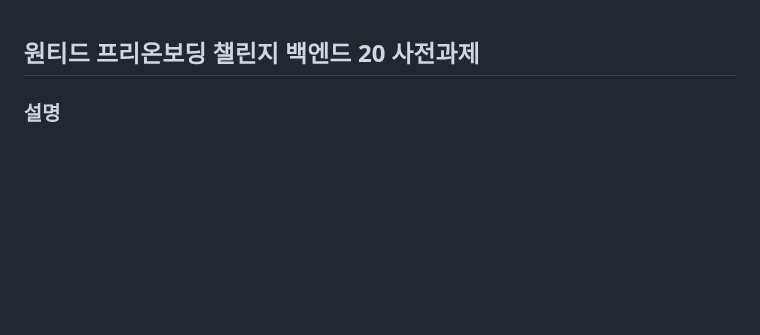
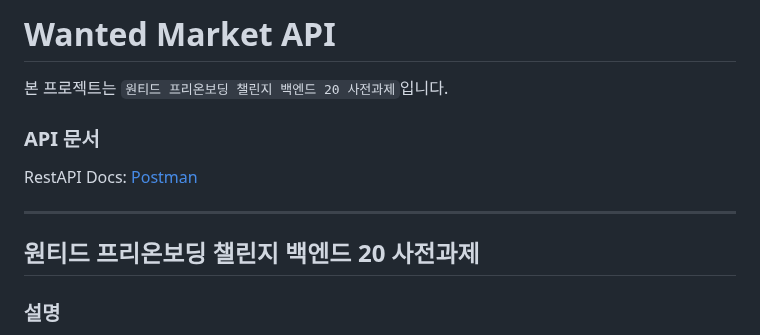
Before and after one commit to kst6294/wanted-preonboarding-challenge-backend-20, a Markdown page: README.md, the part around the change. Drawn GitHub-style; blank space fills up the shorter version.

Commit message:
docs: RestAPI 문서 url 추가

```diff
--- a/README.md
+++ b/README.md
@@ -1,3 +1,14 @@
+# Wanted Market API
+
+본 프로젝트는 `원티드 프리온보딩 챌린지 백엔드 20 사전과제`입니다.
+
+### API 문서
+
+RestAPI Docs: [Postman](https://documenter.getpostman.com/view/26755334/2sA3QteBBp)
+
+---
+
+
 ## 원티드 프리온보딩 챌린지 백엔드 20 사전과제
 
 
```
